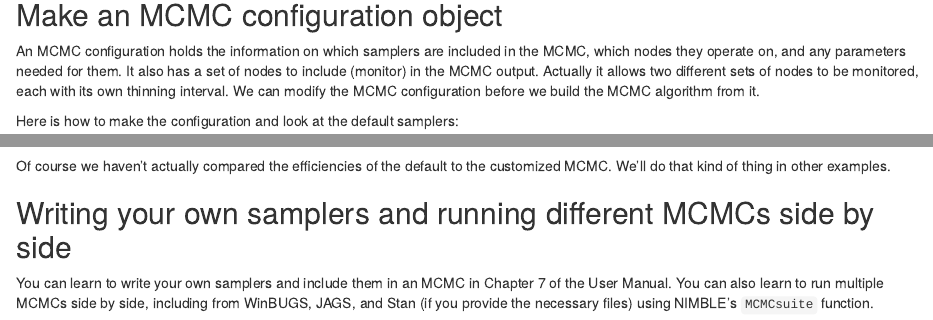
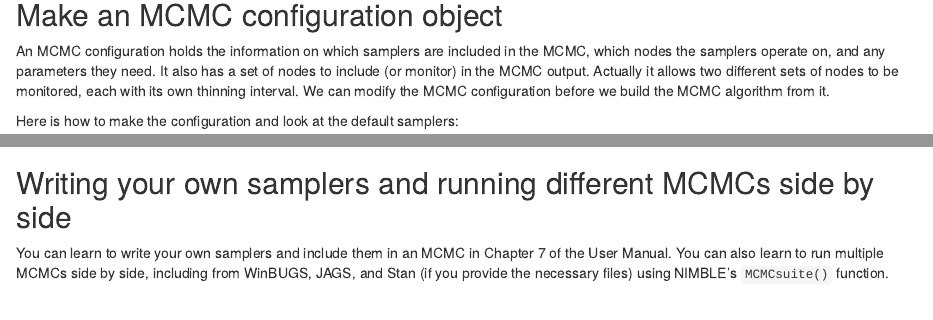
Before and after one commit to nimble-dev/nimble-demos, an R Markdown document (customized_mcmc/nimble_customizing_mcmc.Rmd): the page in a window 1100 px wide, from 820 px down, and a second part further down, joined at a grey line. Rendered offline with R 4.5, knitr and Pandoc, with nearby package versions; some code elsewhere in the file could not run offline.

Commit message:
Re-knit customizing MCMC example

````diff
--- a/customized_mcmc/nimble_customizing_mcmc.Rmd
+++ b/customized_mcmc/nimble_customizing_mcmc.Rmd
@@ -42,7 +42,7 @@ bonesModel <- readBUGSmodel('bones', dir = getBUGSexampleDir('bones'))
 
 ## Make an MCMC configuration object
 
-An MCMC configuration holds the information on which samplers are included in the MCMC, which nodes they operate on, and any parameters needed for them.  It also has a set of nodes to include (monitor) in the MCMC output.  Actually it allows two different sets of nodes to be monitored, each with its own thinning interval.  We can modify the MCMC configuration before we build the MCMC algorithm from it.
+An MCMC configuration holds the information on which samplers are included in the MCMC, which nodes the samplers operate on, and any parameters they need.  It also has a set of nodes to include (or monitor) in the MCMC output.  Actually it allows two different sets of nodes to be monitored, each with its own thinning interval.  We can modify the MCMC configuration before we build the MCMC algorithm from it.
 
 Here is how to make the configuration and look at the default samplers:
 
@@ -84,8 +84,6 @@ Look at samples from `theta[1:4]` because that fits conveniently on one plot:
 pairs(MCMCsamples[,1:4], pch = '.')
 ```
 
-Of course we haven't actually compared the efficiencies of the default to the customized MCMC.  We'll do that kind of thing in other examples.
-
 ## Writing your own samplers and running different MCMCs side by side
 
-You can learn to write your own samplers and include them in an MCMC in Chapter 7 of the User Manual.  You can also learn to run multiple MCMCs side by side, including from WinBUGS, JAGS, and Stan (if you provide the necessary files) using NIMBLE's `MCMCsuite` function.
+You can learn to write your own samplers and include them in an MCMC in Chapter 7 of the User Manual.  You can also learn to run multiple MCMCs side by side, including from WinBUGS, JAGS, and Stan (if you provide the necessary files) using NIMBLE's `MCMCsuite()` function.
````
Also changed, not shown: customized_mcmc/nimble_customizing_mcmc.html, customized_mcmc/nimble_customizing_mcmc.Rmd (2 more changed lines).
